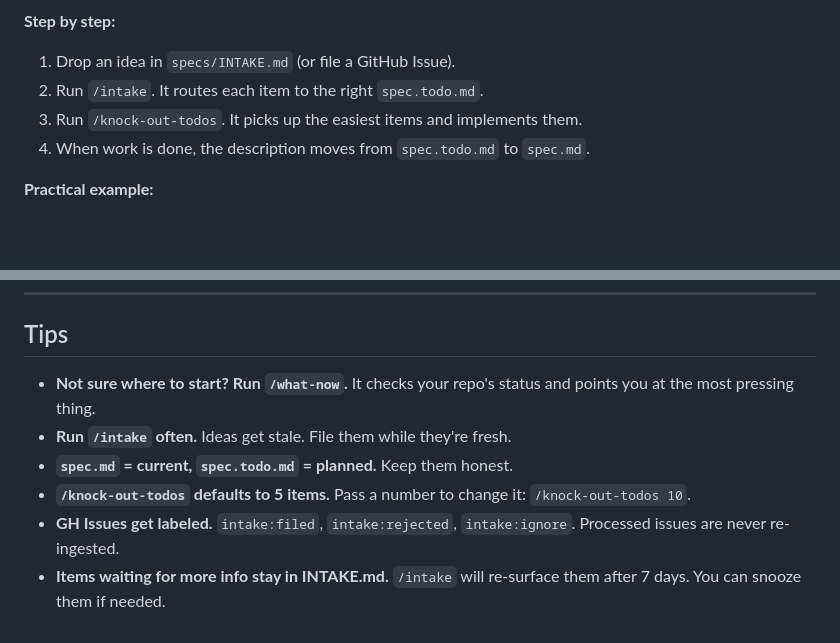
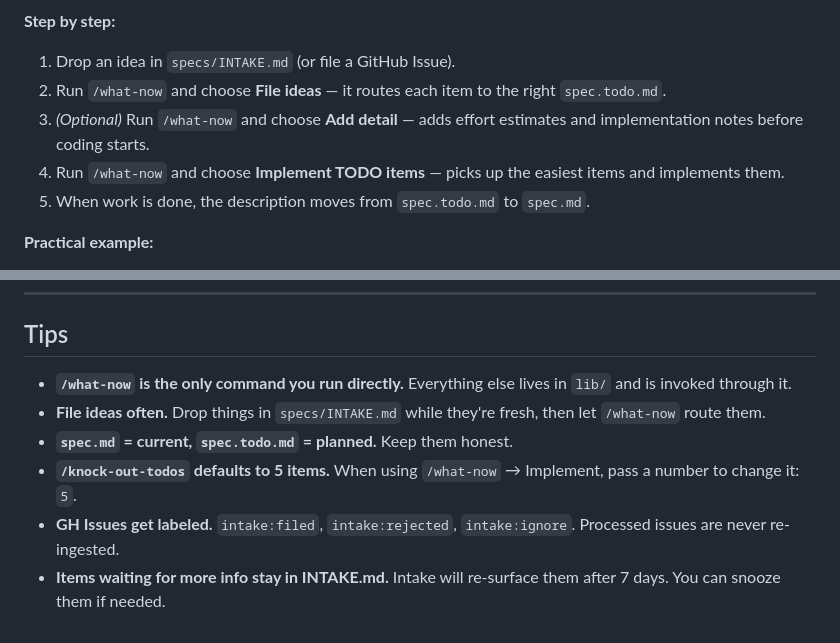
Before and after one commit to NoahWright87/spec-template, a Markdown page: .claude/commands/README.md, 2 parts joined by grey strips. GitHub-like rendering; blank space fills up the shorter version.

Commit message:
Address PR review comments on README and commands guide
- Remove hardcoded "Four commands" heading (goes stale)
- Clarify /what-now is the sole entry point in both READMEs
- Update step-by-step flow to route through /what-now choices
  and add the optional /refine step that was missing
- Rewrite Tips to reflect that only /what-now is directly runnable

Co-Authored-By: Claude Sonnet 4.6 <noreply@anthropic.com>

```diff
--- a/.claude/commands/README.md
+++ b/.claude/commands/README.md
@@ -43,9 +43,10 @@ flowchart LR
 **Step by step:**
 
 1. Drop an idea in `specs/INTAKE.md` (or file a GitHub Issue).
-2. Run `/intake`. It routes each item to the right `spec.todo.md`.
-3. Run `/knock-out-todos`. It picks up the easiest items and implements them.
-4. When work is done, the description moves from `spec.todo.md` to `spec.md`.
+2. Run `/what-now` and choose **File ideas** — it routes each item to the right `spec.todo.md`.
+3. *(Optional)* Run `/what-now` and choose **Add detail** — adds effort estimates and implementation notes before coding starts.
+4. Run `/what-now` and choose **Implement TODO items** — picks up the easiest items and implements them.
+5. When work is done, the description moves from `spec.todo.md` to `spec.md`.
 
 **Practical example:**
 
@@ -100,9 +101,9 @@ flowchart TD
 
 ## Tips
 
-- **Not sure where to start? Run `/what-now`.** It checks your repo's status and points you at the most pressing thing.
-- **Run `/intake` often.** Ideas get stale. File them while they're fresh.
+- **`/what-now` is the only command you run directly.** Everything else lives in `lib/` and is invoked through it.
+- **File ideas often.** Drop things in `specs/INTAKE.md` while they're fresh, then let `/what-now` route them.
 - **`spec.md` = current, `spec.todo.md` = planned.** Keep them honest.
-- **`/knock-out-todos` defaults to 5 items.** Pass a number to change it: `/knock-out-todos 10`.
+- **`/knock-out-todos` defaults to 5 items.** When using `/what-now` → Implement, pass a number to change it: `5`.
 - **GH Issues get labeled.** `intake:filed`, `intake:rejected`, `intake:ignore`. Processed issues are never re-ingested.
-- **Items waiting for more info stay in INTAKE.md.** `/intake` will re-surface them after 7 days. You can snooze them if needed.
+- **Items waiting for more info stay in INTAKE.md.** Intake will re-surface them after 7 days. You can snooze them if needed.
```
Also changed, not shown: README.md (+2 -2 lines).
